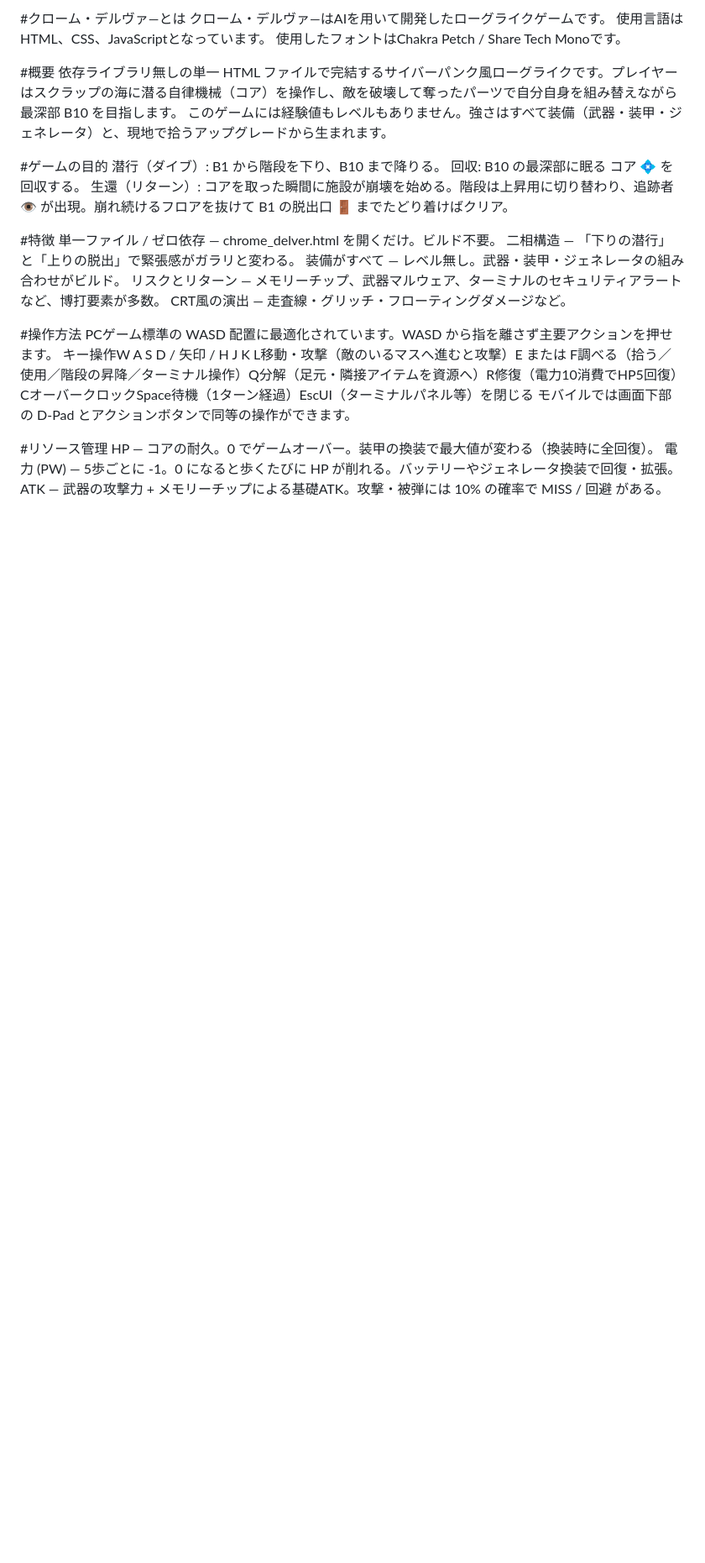
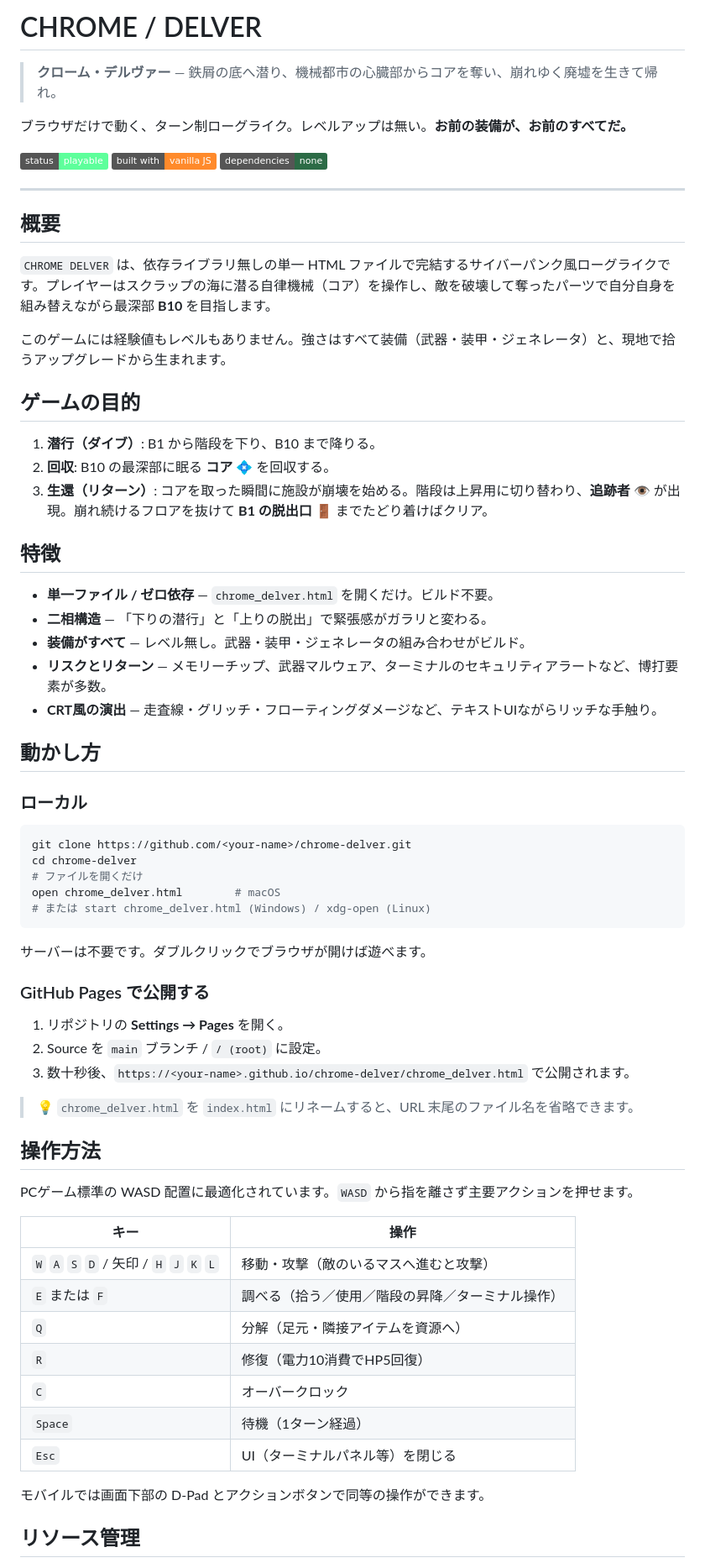
Before and after one commit to reroot-fl/chrome_delver.github.io, a Markdown page: README.md, the part around one of its changes. Shown at 84% size. Rendered like a GitHub page; badges without logos; blank space fills up the shorter version.

````diff
--- a/README.md
+++ b/README.md
@@ -1,31 +1,72 @@
-#クローム・デルヴァ―とは
-クローム・デルヴァ―はAIを用いて開発したローグライクゲームです。
-使用言語はHTML、CSS、JavaScriptとなっています。
-使用したフォントはChakra Petch / Share Tech Monoです。
+# CHROME / DELVER
 
-#概要
-依存ライブラリ無しの単一 HTML ファイルで完結するサイバーパンク風ローグライクです。プレイヤーはスクラップの海に潜る自律機械（コア）を操作し、敵を破壊して奪ったパーツで自分自身を組み替えながら最深部 B10 を目指します。
+> **クローム・デルヴァー** — 鉄屑の底へ潜り、機械都市の心臓部からコアを奪い、崩れゆく廃墟を生きて帰れ。
+
+ブラウザだけで動く、ターン制ローグライク。レベルアップは無い。**お前の装備が、お前のすべてだ。**
+
+![status](https://img.shields.io/badge/status-playable-5dff9b)
+![tech](https://img.shields.io/badge/built%20with-vanilla%20JS-ff8a2b)
+![deps](https://img.shields.io/badge/dependencies-none-2c6b46)
+
+---
+
+## 概要
+
+`CHROME DELVER` は、依存ライブラリ無しの単一 HTML ファイルで完結するサイバーパンク風ローグライクです。プレイヤーはスクラップの海に潜る自律機械（コア）を操作し、敵を破壊して奪ったパーツで自分自身を組み替えながら最深部 **B10** を目指します。
+
 このゲームには経験値もレベルもありません。強さはすべて装備（武器・装甲・ジェネレータ）と、現地で拾うアップグレードから生まれます。
 
-#ゲームの目的
-潜行（ダイブ）: B1 から階段を下り、B10 まで降りる。
-回収: B10 の最深部に眠る コア 💠 を回収する。
-生還（リターン）: コアを取った瞬間に施設が崩壊を始める。階段は上昇用に切り替わり、追跡者 👁️ が出現。崩れ続けるフロアを抜けて B1 の脱出口 🚪 までたどり着けばクリア。
+## ゲームの目的
 
-#特徴
-単一ファイル / ゼロ依存 — chrome_delver.html を開くだけ。ビルド不要。
-二相構造 — 「下りの潜行」と「上りの脱出」で緊張感がガラリと変わる。
-装備がすべて — レベル無し。武器・装甲・ジェネレータの組み合わせがビルド。
-リスクとリターン — メモリーチップ、武器マルウェア、ターミナルのセキュリティアラートなど、博打要素が多数。
-CRT風の演出 — 走査線・グリッチ・フローティングダメージなど。
+1. **潜行（ダイブ）**: B1 から階段を下り、B10 まで降りる。
+2. **回収**: B10 の最深部に眠る **コア 💠** を回収する。
+3. **生還（リターン）**: コアを取った瞬間に施設が崩壊を始める。階段は上昇用に切り替わり、**追跡者 👁️** が出現。崩れ続けるフロアを抜けて **B1 の脱出口 🚪** までたどり着けばクリア。
 
-#操作方法
-PCゲーム標準の WASD 配置に最適化されています。WASD から指を離さず主要アクションを押せます。
-キー操作W A S D / 矢印 / H J K L移動・攻撃（敵のいるマスへ進むと攻撃）E または F調べる（拾う／使用／階段の昇降／ターミナル操作）Q分解（足元・隣接アイテムを資源へ）R修復（電力10消費でHP5回復）CオーバークロックSpace待機（1ターン経過）EscUI（ターミナルパネル等）を閉じる
+## 特徴
+
+- **単一ファイル / ゼロ依存** — `chrome_delver.html` を開くだけ。ビルド不要。
+- **二相構造** — 「下りの潜行」と「上りの脱出」で緊張感がガラリと変わる。
+- **装備がすべて** — レベル無し。武器・装甲・ジェネレータの組み合わせがビルド。
+- **リスクとリターン** — メモリーチップ、武器マルウェア、ターミナルのセキュリティアラートなど、博打要素が多数。
+- **CRT風の演出** — 走査線・グリッチ・フローティングダメージなど、テキストUIながらリッチな手触り。
+
+## 動かし方
+
+### ローカル
+
+```bash
+git clone https://github.com/<your-name>/chrome-delver.git
+cd chrome-delver
+# ファイルを開くだけ
+open chrome_delver.html        # macOS
+# または start chrome_delver.html (Windows) / xdg-open (Linux)
+```
+
+サーバーは不要です。ダブルクリックでブラウザが開けば遊べます。
+
+### GitHub Pages で公開する
+
+1. リポジトリの **Settings → Pages** を開く。
+2. Source を `main` ブランチ / `/ (root)` に設定。
+3. 数十秒後、`https://<your-name>.github.io/chrome-delver/chrome_delver.html` で公開されます。
+
+> 💡 `chrome_delver.html` を `index.html` にリネームすると、URL 末尾のファイル名を省略できます。
+
+## 操作方法
+
+PCゲーム標準の WASD 配置に最適化されています。`WASD` から指を離さず主要アクションを押せます。
+
+| キー | 操作 |
+|---|---|
+| `W` `A` `S` `D` / 矢印 / `H` `J` `K` `L` | 移動・攻撃（敵のいるマスへ進むと攻撃） |
+| `E` または `F` | 調べる（拾う／使用／階段の昇降／ターミナル操作） |
+| `Q` | 分解（足元・隣接アイテムを資源へ） |
+| `R` | 修復（電力10消費でHP5回復） |
+| `C` | オーバークロック |
+| `Space` | 待機（1ターン経過） |
+| `Esc` | UI（ターミナルパネル等）を閉じる |
+
 モバイルでは画面下部の D-Pad とアクションボタンで同等の操作ができます。
 
-#リソース管理
-HP — コアの耐久。0 でゲームオーバー。装甲の換装で最大値が変わる（換装時に全回復）。
-電力 (PW) — 5歩ごとに -1。0 になると歩くたびに HP が削れる。バッテリーやジェネレータ換装で回復・拡張。
-ATK — 武器の攻撃力 + メモリーチップによる基礎ATK。攻撃・被弾には 10% の確率で MISS / 回避 がある。
+## リソース管理
 
````
Also changed, not shown: other parts of README.md (+77 -43 lines).
